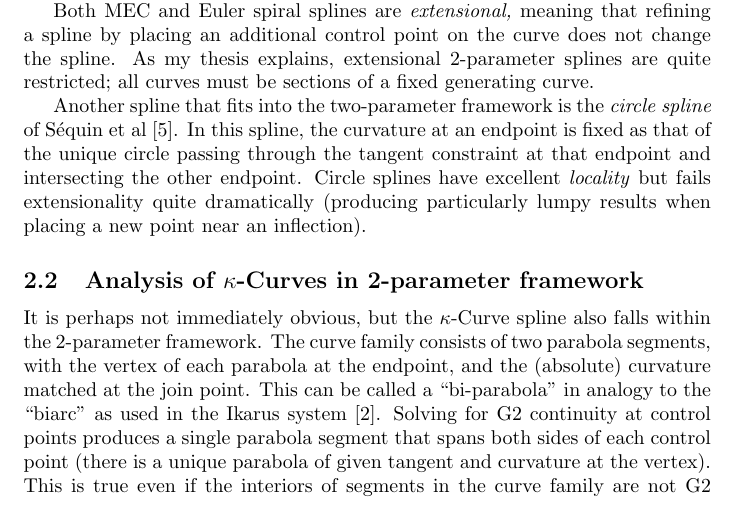
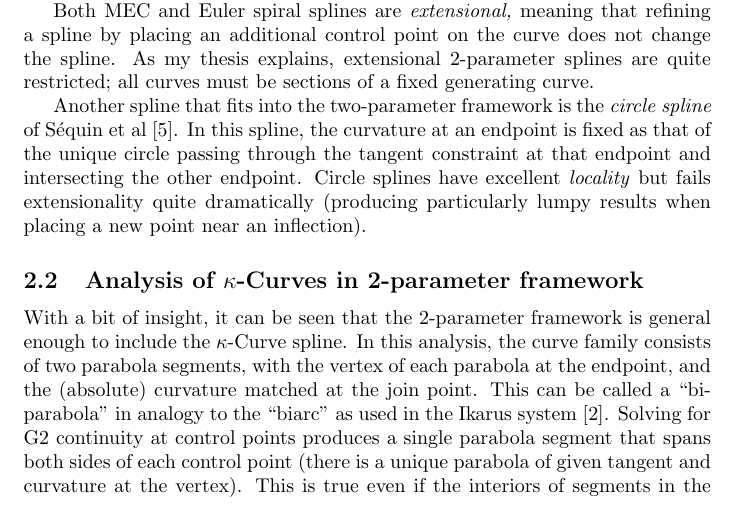
Before and after one commit to raphlinus/spline-research, a LaTeX paper (paper/paper.tex): part of page 3 of 12, cut so that both start at the same text. Compiled offline with pdfLaTeX.

Commit message:
Tweak paper text

```diff
--- a/paper/paper.tex
+++ b/paper/paper.tex
@@ -65,7 +65,7 @@ Another spline that fits into the two-parameter framework is the \emph{circle sp
 
 \subsection{Analysis of \kcurve{}s in 2-parameter framework}
 
-It is perhaps not immediately obvious, but the \kcurve{} spline also falls within the 2-parameter framework. The curve family consists of two parabola segments, with the vertex of each parabola at the endpoint, and the (absolute) curvature matched at the join point. This can be called a ``bi-parabola'' in analogy to the ``biarc'' as used in the Ikarus system \cite{Karow87}. Solving for G2 continuity at control points produces a single parabola segment that spans both sides of each control point (there is a unique parabola of given tangent and curvature at the vertex). This is true even if the interiors of segments in the curve family are not G2 continuous, as is the case for in the pseudo-inflectional case where the endpoints have curvature of opposite sign.
+With a bit of insight, it can be seen that the 2-parameter framework is general enough to include the \kcurve{} spline. In this analysis, the curve family consists of two parabola segments, with the vertex of each parabola at the endpoint, and the (absolute) curvature matched at the join point. This can be called a ``bi-parabola'' in analogy to the ``biarc'' as used in the Ikarus system \cite{Karow87}. Solving for G2 continuity at control points produces a single parabola segment that spans both sides of each control point (there is a unique parabola of given tangent and curvature at the vertex). This is true even if the interiors of segments in the curve family are not G2 continuous, as is the case for in the pseudo-inflectional case where the endpoints have curvature of opposite sign.
 
 The construction of a bi-parabola from tangent constraints is shown in Figure \ref{biparabola}. For any pair of tangent constraints, there is a unique pair of parabolas with vertex at the endpoints, going through the tangents, and meeting at a point of equal curvature magnitude.
 
```
